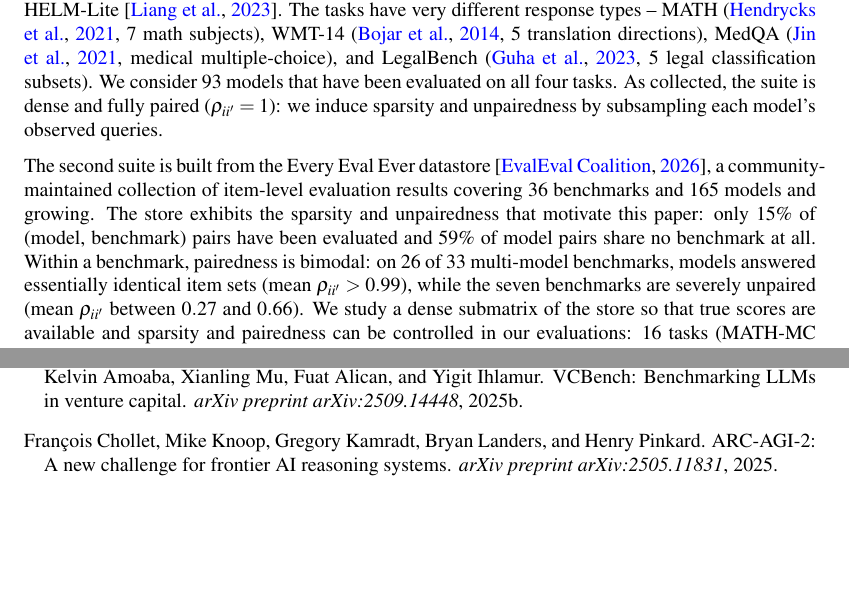
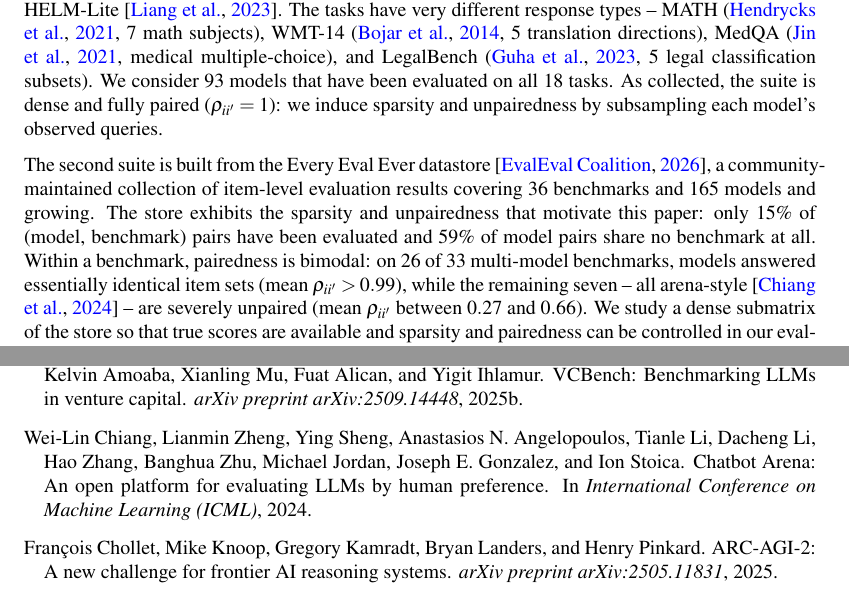
Before and after one commit to jataware/dkps, a LaTeX paper (paper/main.tex): two parts of pages 7 and 11 of 21, joined at a grey line, cut so that both start at the same text, the shorter picture padded with empty space. Compiled offline with pdfLaTeX.

Commit message:
pkps paper: 18 tasks; remaining seven all arena-style with Chatbot Arena citation
Co-Authored-By: Claude Fable 5 <noreply@anthropic.com>
Claude-Session: https://claude.ai/code/session_019VkDoLFnBiHFuUR33BoaNY

```diff
--- a/paper/main.tex
+++ b/paper/main.tex
@@ -481,7 +481,7 @@
 WMT-14 (\citealp{bojar2014wmt}, $5$ translation directions), MedQA
 (\citealp{jin2021medqa}, medical multiple-choice), and LegalBench
 (\citealp{guha2023legalbench}, $5$ legal classification subsets).
-We consider $93$ models that have been evaluated on all four tasks.
+We consider $93$ models that have been evaluated on all $18$ tasks.
 As collected, the suite is dense and fully paired ($\rho_{ii'}=1$): we induce sparsity and unpairedness by subsampling each model's observed queries.
 
 The second suite is built from the Every Eval Ever datastore \citep{eee2026}, a
@@ -491,8 +491,8 @@
 pairs share no benchmark at all.
 Within a benchmark, pairedness is bimodal: on $26$ of $33$ multi-model benchmarks,
 models answered essentially identical item sets (mean $\rho_{ii'}>0.99$), while the
-seven benchmarks are severely unpaired (mean $\rho_{ii'}$ between
-$0.27$ and $0.66$).
+remaining seven -- all arena-style \citep{chiang2024chatbot} -- are severely
+unpaired (mean $\rho_{ii'}$ between $0.27$ and $0.66$).
 We study a dense submatrix of the store so that true scores are available and
 sparsity and pairedness can be controlled in our evaluations: $16$ tasks (MATH-MC
 levels $1$--$5$ \citep{hendrycks2021math}, GSM-MC \citep{cobbe2021gsm8k},
```
Also changed, not shown: paper/main.pdf.
